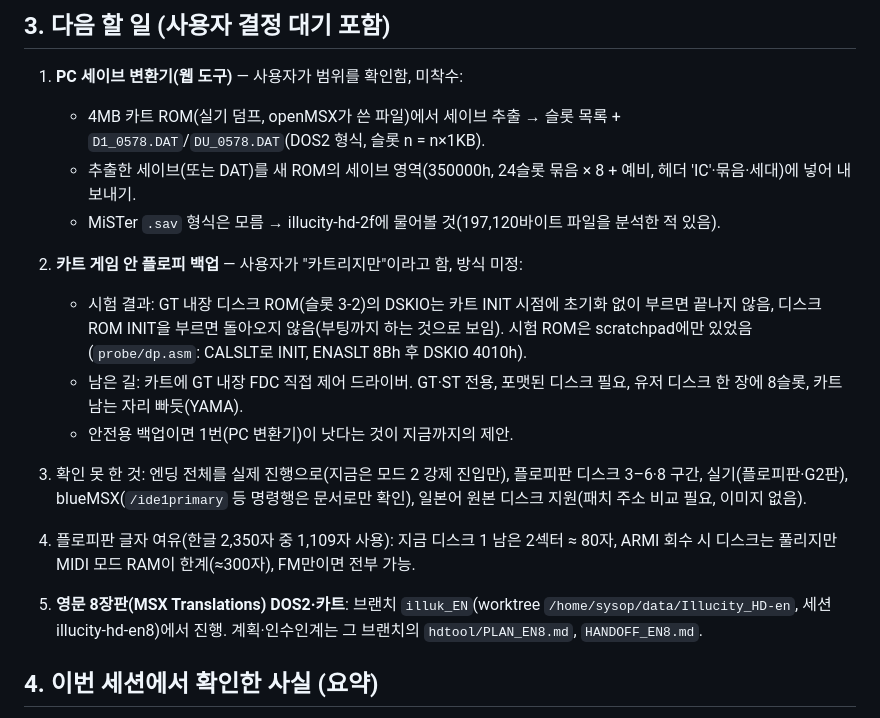
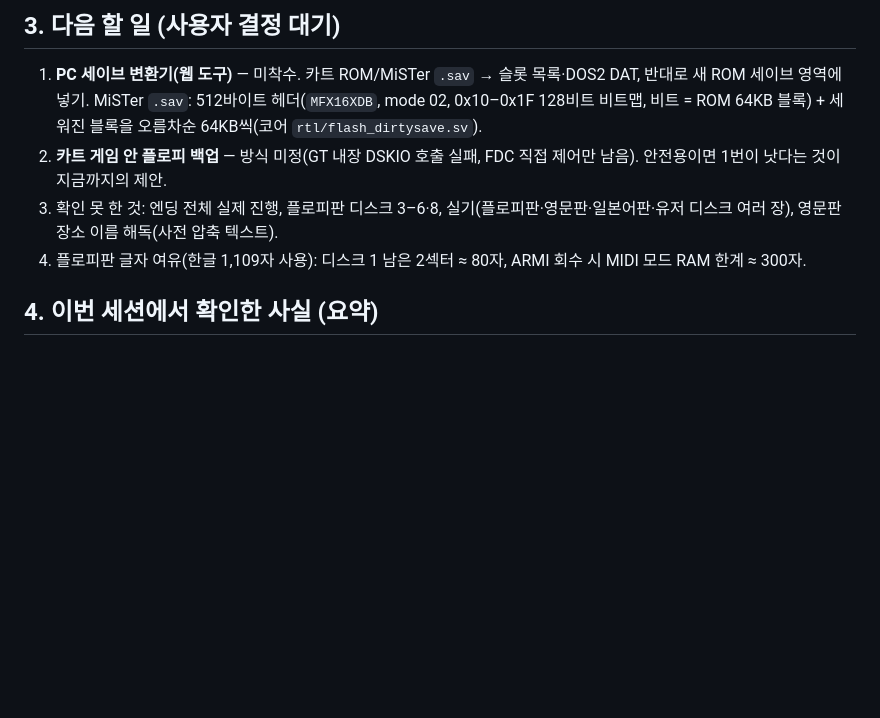
Before and after one commit to muhanpong/Illusion_City_MSXDOS2, a Markdown page: hdtool/HANDOFF_NEXT.md, the part around one of its changes. Drawn GitHub-style; blank space fills up the shorter version.

```diff
--- a/hdtool/HANDOFF_NEXT.md
+++ b/hdtool/HANDOFF_NEXT.md
@@ -36,19 +34,10 @@
 
-## 3. 다음 할 일 (사용자 결정 대기 포함)
-1. **PC 세이브 변환기(웹 도구)** — 사용자가 범위를 확인함, 미착수:
-   - 4MB 카트 ROM(실기 덤프, openMSX가 쓴 파일)에서 세이브 추출 → 슬롯 목록 + `D1_0578.DAT`/`DU_0578.DAT`(DOS2 형식, 슬롯 n = n×1KB).
-   - 추출한 세이브(또는 DAT)를 새 ROM의 세이브 영역(350000h, 24슬롯 묶음 × 8 + 예비, 헤더 'IC'·묶음·세대)에 넣어 내보내기.
-   - MiSTer `.sav` 형식은 모름 → illucity-hd-2f에 물어볼 것(197,120바이트 파일을 분석한 적 있음).
-2. **카트 게임 안 플로피 백업** — 사용자가 "카트리지만"이라고 함, 방식 미정:
-   - 시험 결과: GT 내장 디스크 ROM(슬롯 3-2)의 DSKIO는 카트 INIT 시점에 초기화 없이 부르면 끝나지 않음, 디스크 ROM INIT을 부르면 돌아오지 않음(부팅까지 하는 것으로 보임).
-     시험 ROM은 scratchpad에만 있었음(`probe/dp.asm`: CALSLT로 INIT, ENASLT 8Bh 후 DSKIO 4010h).
-   - 남은 길: 카트에 GT 내장 FDC 직접 제어 드라이버. GT·ST 전용, 포맷된 디스크 필요, 유저 디스크 한 장에 8슬롯, 카트 남는 자리 빠듯(YAMA).
-   - 안전용 백업이면 1번(PC 변환기)이 낫다는 것이 지금까지의 제안.
-3. 확인 못 한 것: 엔딩 전체를 실제 진행으로(지금은 모드 2 강제 진입만), 플로피판 디스크 3–6·8 구간, 실기(플로피판·G2판),
-   blueMSX(`/ide1primary` 등 명령행은 문서로만 확인), 일본어 원본 디스크 지원(패치 주소 비교 필요, 이미지 없음).
-4. 플로피판 글자 여유(한글 2,350자 중 1,109자 사용): 지금 디스크 1 남은 2섹터 ≈ 80자, ARMI 회수 시 디스크는 풀리지만 MIDI 모드 RAM이 한계(≈300자), FM만이면 전부 가능.
-
-5. **영문 8장판(MSX Translations) DOS2·카트**: 브랜치 `illuk_EN`(worktree `/home/sysop/data/Illucity_HD-en`, 세션 illucity-hd-en8)에서 진행. 계획·인수인계는 그 브랜치의 `hdtool/PLAN_EN8.md`, `HANDOFF_EN8.md`.
+## 3. 다음 할 일 (사용자 결정 대기)
+1. **PC 세이브 변환기(웹 도구)** — 미착수. 카트 ROM/MiSTer `.sav` → 슬롯 목록·DOS2 DAT, 반대로 새 ROM 세이브 영역에 넣기.
+   MiSTer `.sav`: 512바이트 헤더(`MFX16XDB`, mode 02, 0x10–0x1F 128비트 비트맵, 비트 = ROM 64KB 블록) + 세워진 블록을 오름차순 64KB씩(코어 `rtl/flash_dirtysave.sv`).
+2. **카트 게임 안 플로피 백업** — 방식 미정(GT 내장 DSKIO 호출 실패, FDC 직접 제어만 남음). 안전용이면 1번이 낫다는 것이 지금까지의 제안.
+3. 확인 못 한 것: 엔딩 전체 실제 진행, 플로피판 디스크 3–6·8, 실기(플로피판·영문판·일본어판·유저 디스크 여러 장), 영문판 장소 이름 해독(사전 압축 텍스트).
+4. 플로피판 글자 여유(한글 1,109자 사용): 디스크 1 남은 2섹터 ≈ 80자, ARMI 회수 시 MIDI 모드 RAM 한계 ≈ 300자.
 
 ## 4. 이번 세션에서 확인한 사실 (요약)
 - **커널 모드 표 E908h**: 0=파일 4, 1=파일 5(타이틀·오프닝), 2=**파일 14(엔딩 인트로, 8000h)**, 3=파일 4. `(0081)=모드, (0082)=0, SP=FAF8h, PC=E000h`로
```
Also changed, not shown: other parts of hdtool/HANDOFF_NEXT.md (+28 -30 lines), hdtool/HANDOFF_EN9.md (added, +40 -0 lines).
